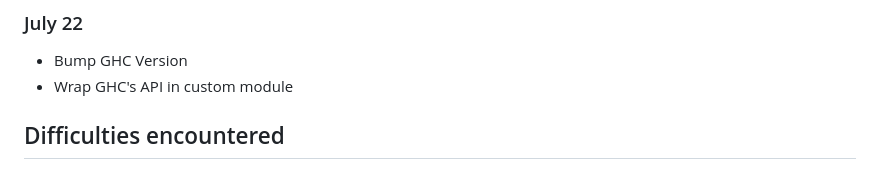
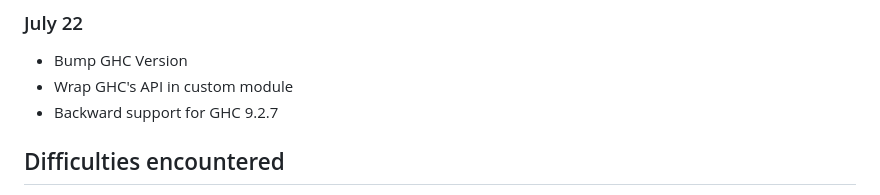
Before and after one commit to Arthi-chaud/seminal-haskell, a Markdown page: logbook.md, the part around the change. Drawn GitHub-style.

Commit message:
Logbook: Add Entry

```diff
--- a/logbook.md
+++ b/logbook.md
@@ -178,6 +178,7 @@
 
 - Bump GHC Version
 - Wrap GHC's API in custom module
+- Backward support for GHC 9.2.7
 
 ## Difficulties encountered
 
```
